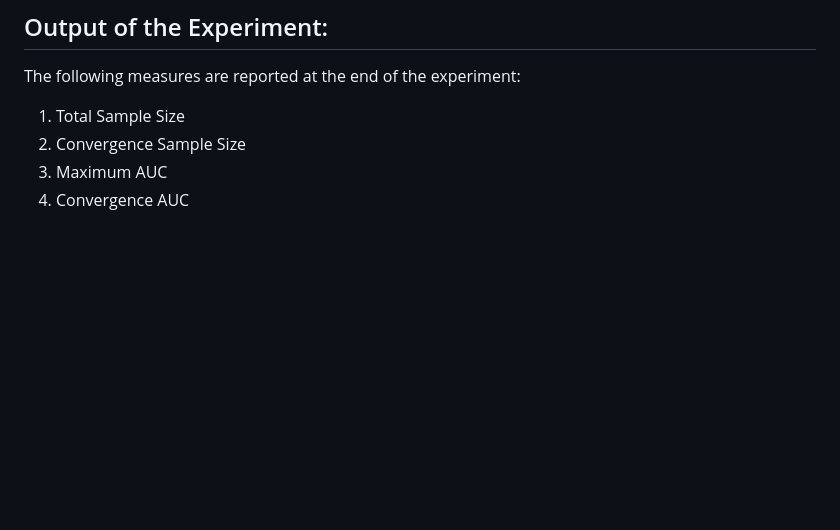
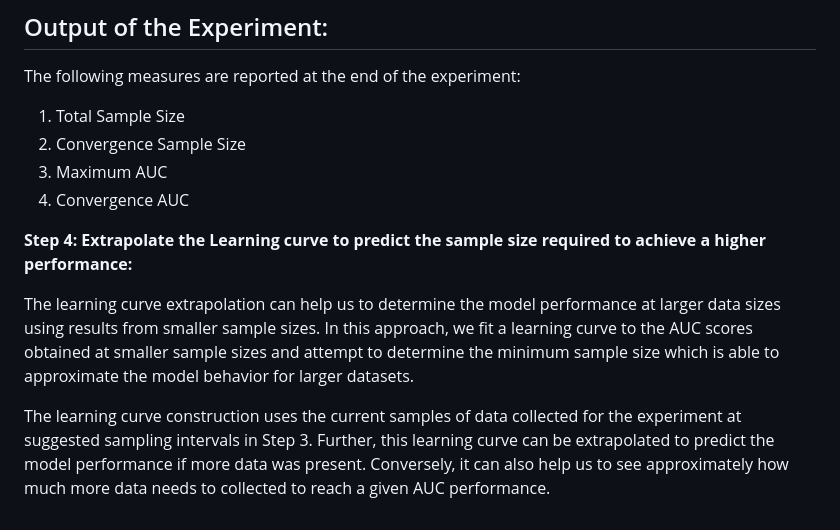
Before and after one commit to Sciwhylab/samplesize_estimate, a Markdown page: README.md, the part around the change. Drawn GitHub-style; blank space fills up the shorter version.

```diff
--- a/README.md
+++ b/README.md
@@ -53,3 +53,9 @@ The following measures are reported at the end of the experiment:
 2. Convergence Sample Size
 3. Maximum AUC
 4. Convergence AUC
+
+**Step 4: Extrapolate the Learning curve to predict the sample size required to achieve a higher performance:**
+
+The learning curve extrapolation can help us to determine the model performance at larger data sizes using results from smaller sample sizes. In this approach, we fit a learning curve to the AUC scores obtained at smaller sample sizes and attempt to determine the minimum sample size which is able to approximate the model behavior for larger datasets.
+
+The learning curve construction uses the current samples of data collected for the experiment at suggested sampling intervals in Step 3. Further, this learning curve can be extrapolated to predict the model performance if more data was present. Conversely, it can also help us to see approximately how much more data needs to collected to reach a given AUC performance.
```
